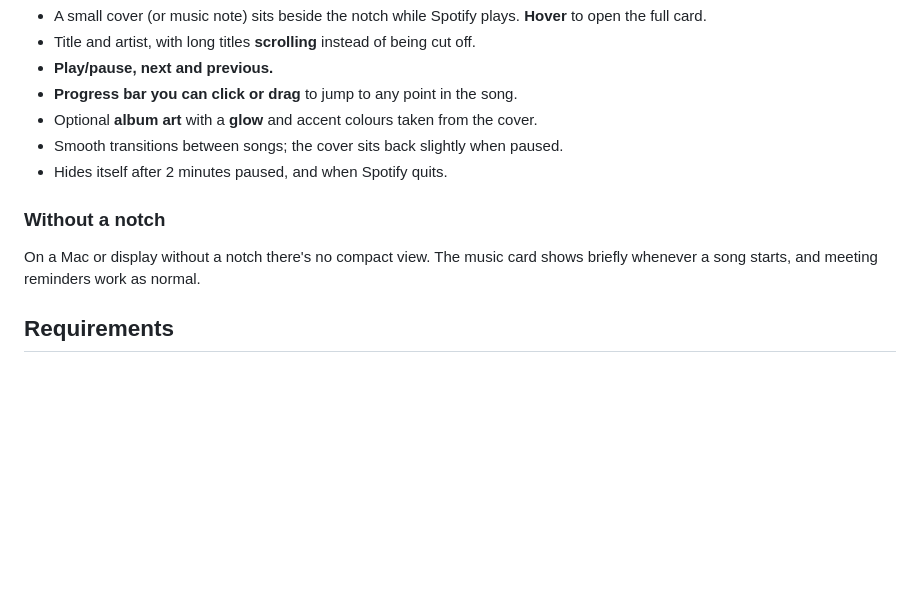
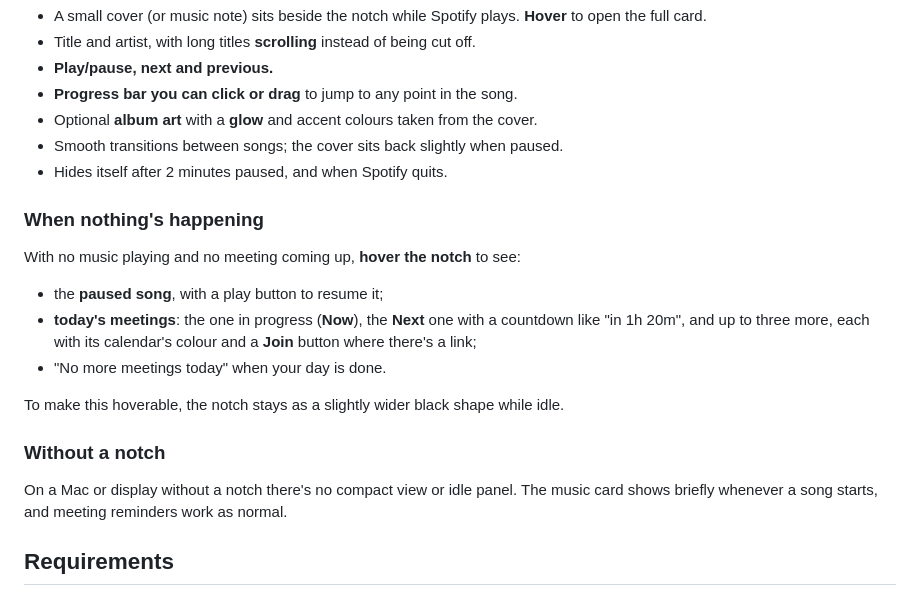
Before and after one commit to abz2much/mantel, a Markdown page: README.md, the part around one of its changes. Rendered like a GitHub page; blank space fills up the shorter version.

```diff
--- a/README.md
+++ b/README.md
@@ -37,9 +40,19 @@ A small macOS menu bar app that puts your next meeting and what's playing on Spo
 - Smooth transitions between songs; the cover sits back slightly when paused.
 - Hides itself after 2 minutes paused, and when Spotify quits.
 
+### When nothing's happening
+
+With no music playing and no meeting coming up, **hover the notch** to see:
+
+- the **paused song**, with a play button to resume it;
+- **today's meetings**: the one in progress (**Now**), the **Next** one with a countdown like "in 1h 20m", and up to three more, each with its calendar's colour and a **Join** button where there's a link;
+- "No more meetings today" when your day is done.
+
+To make this hoverable, the notch stays as a slightly wider black shape while idle.
+
 ### Without a notch
 
-On a Mac or display without a notch there's no compact view. The music card shows briefly whenever a song starts, and meeting reminders work as normal.
+On a Mac or display without a notch there's no compact view or idle panel. The music card shows briefly whenever a song starts, and meeting reminders work as normal.
 
 ## Requirements
 
```
Also changed, not shown: other parts of README.md (+3 -0 lines), docs/images/idle-panel.png (added), 8 other files.
